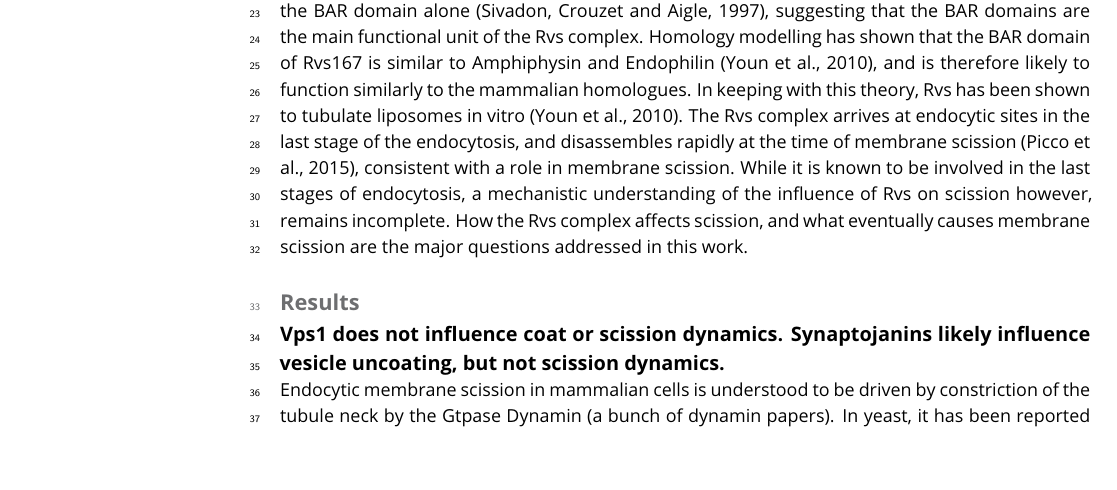
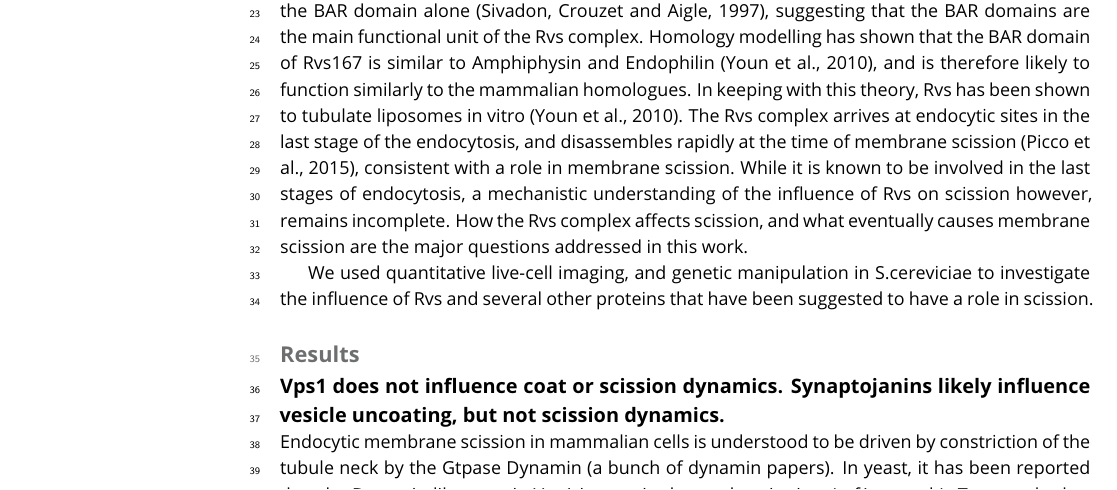
Before and after one commit to deepikaamenon/scission_paper, a LaTeX document (main.tex): part of page 1 of 7 before the commit and part of page 1 of 8 after it, cut so that both start at the same text, the shorter picture padded with empty space. Compiled offline with pdfLaTeX.

Commit message:
txs auto checkin

```diff
--- a/main.tex
+++ b/main.tex
@@ -52,6 +52,8 @@ This is not going to elife
 \section{Introduction}
 
 In Clathrin-mediated endocytosis, a flat plasma membrane is pulled into a tubular invagination that eventually forms a vesicle. Forces that drive the transition from invagination to spherical vesicle in mammalian cells are provided by constriction of the GTPase Dynamin. Dynamin is now known to act in concert with the crescent-shaped N-BAR proteins Endophilin and Amphyphysin. In yeast cells, what causes membrane scission is unclear, although the yeast N-BAR protein complex Rvs has been identified as an important component of the scission module.  In yeast, the Amphiphysin and Endophilin homologue Rvs is a heterodimeric complex composed of Rvs161 and Rvs167 (Friesen et al., 2006). Deletion of Rvs reduces scission efficiency by nearly 30\% and reduces the invagination lengths at which scission occurs (ref Marko, wanda). Apart from a canonical N-BAR domain which forms a cresent-shaped structure,  Rvs167 has a Glycine-Proline-Alanine rich (GPA) region and a C-terminal SH3 domain. Rvs161 and Rvs167 N-BAR domains are 42\% similar, and 21\% identical, but are not interchangeable (Sivadon, Crouzet and Aigle, 1997). The GPA region is thought to act as a linker with no known other function, while loss of the SH3 domain affects budding pattern and actin morphology. Most Rvs deletion phenotypes can however, be rescued by expression of the BAR domain alone (Sivadon, Crouzet and Aigle, 1997), suggesting that the BAR domains are the main functional unit of the Rvs complex. Homology modelling has shown that the BAR domain of Rvs167 is similar to Amphiphysin and Endophilin (Youn et al., 2010), and is therefore likely to function similarly to the mammalian homologues. In keeping with this theory, Rvs has been shown to tubulate liposomes in vitro (Youn et al., 2010). The Rvs complex arrives at endocytic sites in the last stage of the endocytosis, and disassembles rapidly at the time of membrane scission (Picco et al., 2015), consistent with a role in membrane scission. While it is known to be involved in the last stages of endocytosis, a mechanistic understanding of the influence of Rvs on scission however, remains incomplete. How the Rvs complex affects scission, and what eventually causes membrane scission are the major questions addressed in this work.
+
+We used quantitative live-cell imaging, and genetic manipulation in S.cereviciae to investigate the influence of Rvs and several other proteins that have been suggested to have a role in scission.
 
 
 \section{Results}
```
